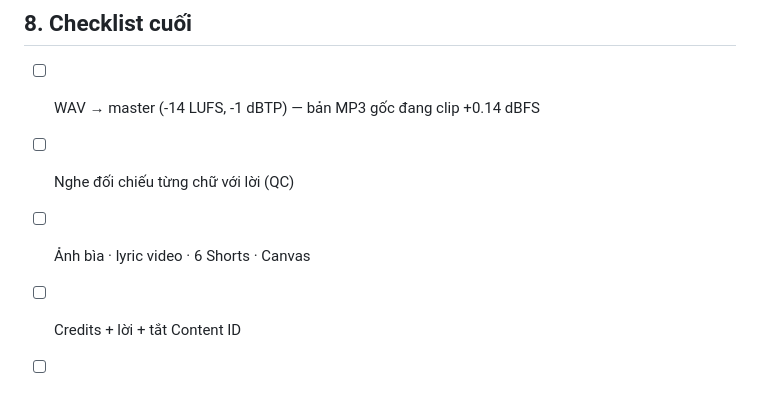
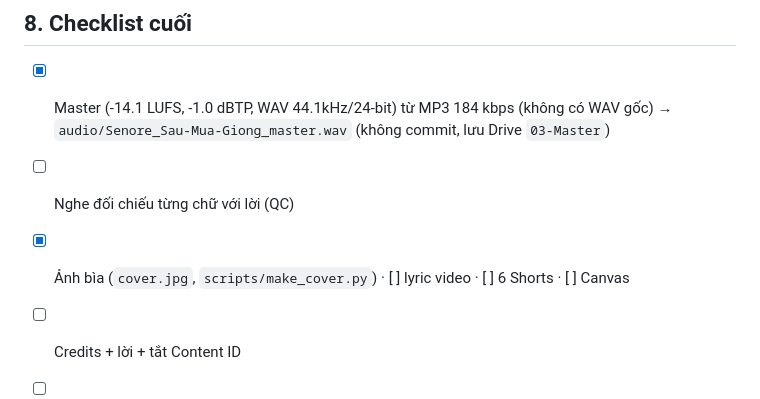
Before and after one commit to nhatquangph2/amnhacai, a Markdown page: releases/HB-002_sau-mua-giong/release-kit.md, the part around the change. Rendered like a GitHub page.

Commit message:
Record master and cover done for Sau Mua Giong
Co-Authored-By: Claude Opus 5.5 <noreply@anthropic.com>

```diff
--- a/releases/HB-002_sau-mua-giong/release-kit.md
+++ b/releases/HB-002_sau-mua-giong/release-kit.md
@@ -157,9 +157,9 @@ a lone tree standing on a bare hill after a storm, broken branches on the ground
 Chữ (Canva): **SAU MÙA GIÔNG** — Lora/Playfair, góc dưới · `senore` nhỏ phía trên. Không URL, không logo mạng xã hội.
 
 ## 8. Checklist cuối
-- [ ] WAV → master (-14 LUFS, -1 dBTP) — bản MP3 gốc đang clip +0.14 dBFS
+- [x] Master (-14.1 LUFS, -1.0 dBTP, WAV 44.1kHz/24-bit) từ MP3 184 kbps (không có WAV gốc) → `audio/Senore_Sau-Mua-Giong_master.wav` (không commit, lưu Drive `03-Master`)
 - [ ] Nghe đối chiếu từng chữ với lời (QC)
-- [ ] Ảnh bìa · lyric video · 6 Shorts · Canvas
+- [x] Ảnh bìa (`cover.jpg`, `scripts/make_cover.py`) · [ ] lyric video · [ ] 6 Shorts · [ ] Canvas
 - [ ] Credits + lời + tắt Content ID
 - [ ] Pitch Spotify trước 16/10
 - [ ] Lưu hóa đơn Suno 09/2026 + nháp lời gốc vào Drive
```
